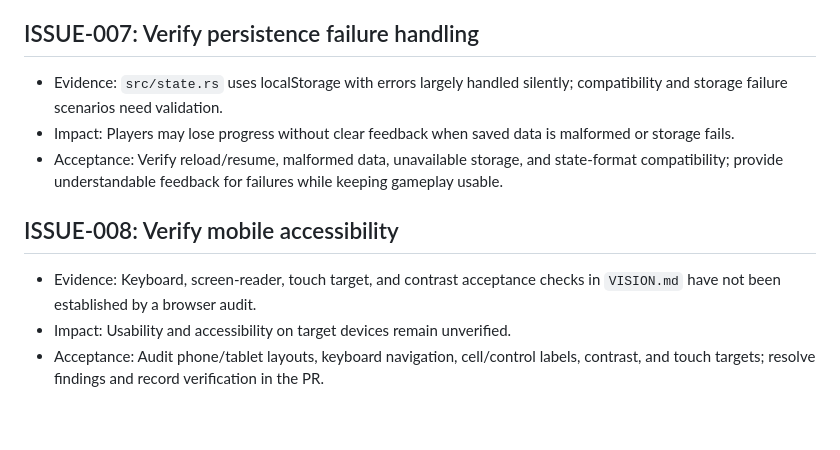
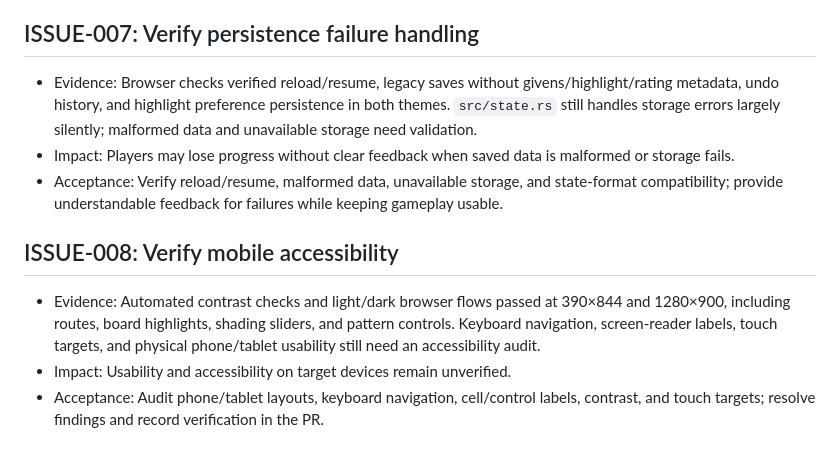
Before and after one commit to wuerges/free-sudoku-spa, a Markdown page: ISSUES.md, the part around the change. Drawn GitHub-style; blank space fills up the shorter version.

Commit message:
updated issues

```diff
--- a/ISSUES.md
+++ b/ISSUES.md
@@ -30,13 +30,13 @@ Use stable IDs and do not renumber existing issues.
 
 ## ISSUE-007: Verify persistence failure handling
 
-- Evidence: `src/state.rs` uses localStorage with errors largely handled silently; compatibility and storage failure scenarios need validation.
+- Evidence: Browser checks verified reload/resume, legacy saves without givens/highlight/rating metadata, undo history, and highlight preference persistence in both themes. `src/state.rs` still handles storage errors largely silently; malformed data and unavailable storage need validation.
 - Impact: Players may lose progress without clear feedback when saved data is malformed or storage fails.
 - Acceptance: Verify reload/resume, malformed data, unavailable storage, and state-format compatibility; provide understandable feedback for failures while keeping gameplay usable.
 
 ## ISSUE-008: Verify mobile accessibility
 
-- Evidence: Keyboard, screen-reader, touch target, and contrast acceptance checks in `VISION.md` have not been established by a browser audit.
+- Evidence: Automated contrast checks and light/dark browser flows passed at 390×844 and 1280×900, including routes, board highlights, shading sliders, and pattern controls. Keyboard navigation, screen-reader labels, touch targets, and physical phone/tablet usability still need an accessibility audit.
 - Impact: Usability and accessibility on target devices remain unverified.
 - Acceptance: Audit phone/tablet layouts, keyboard navigation, cell/control labels, contrast, and touch targets; resolve findings and record verification in the PR.
 
```
